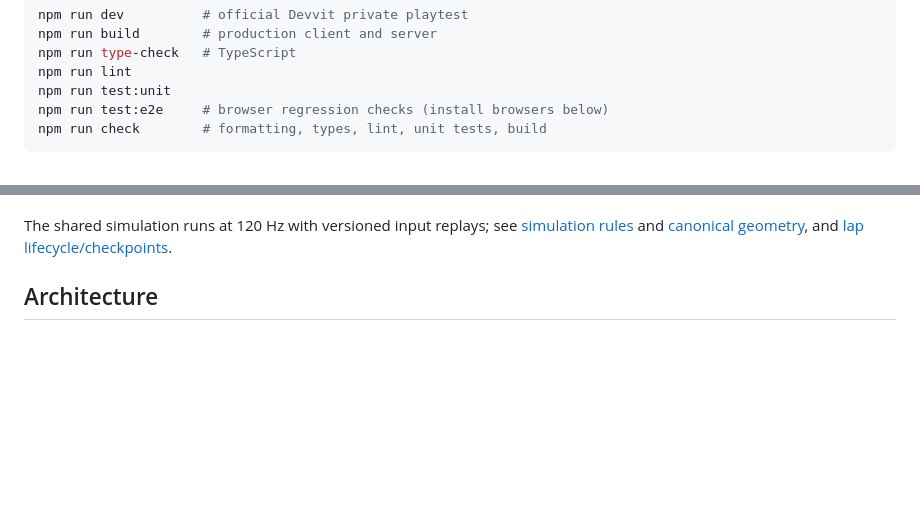
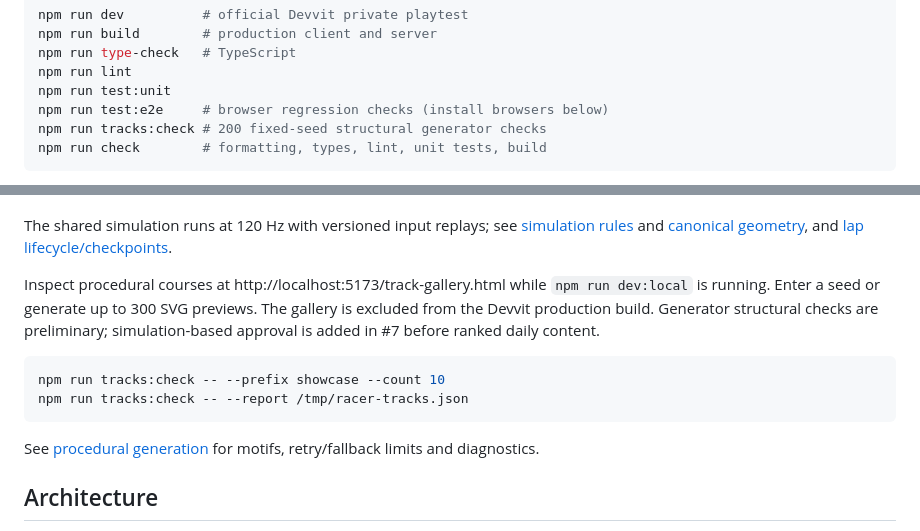
Before and after one commit to kickflip-games/reddit_racer, a Markdown page: README.md, 2 parts joined by grey strips. Drawn GitHub-style; blank space fills up the shorter version.

````diff
--- a/README.md
+++ b/README.md
@@ -20,6 +20,7 @@ npm run type-check   # TypeScript
 npm run lint
 npm run test:unit
 npm run test:e2e     # browser regression checks (install browsers below)
+npm run tracks:check # 200 fixed-seed structural generator checks
 npm run check        # formatting, types, lint, unit tests, build
 ```
 
@@ -38,6 +39,15 @@ npm run test -- src/shared/simulation.test.ts  # one isolated test file
 Linux CI uses `npx playwright install --with-deps chromium webkit`. Rendered gameplay checks cover desktop and mobile-sized Chromium; pure authoritative replay fixtures additionally run in WebKit. These checks do not substitute for a physical phone or hosted Reddit test.
 
 The shared simulation runs at 120 Hz with versioned input replays; see [simulation rules](docs/simulation.md) and [canonical geometry](docs/track-geometry.md), and [lap lifecycle/checkpoints](docs/race-rules.md).
+
+Inspect procedural courses at http://localhost:5173/track-gallery.html while `npm run dev:local` is running. Enter a seed or generate up to 300 SVG previews. The gallery is excluded from the Devvit production build. Generator structural checks are preliminary; simulation-based approval is added in #7 before ranked daily content.
+
+```sh
+npm run tracks:check -- --prefix showcase --count 10
+npm run tracks:check -- --report /tmp/racer-tracks.json
+```
+
+See [procedural generation](docs/procedural-generation.md) for motifs, retry/fallback limits and diagnostics.
 
 ## Architecture
 
````
Also changed, not shown: docs/implementation-progress.md (+14 -1 lines), docs/procedural-generation.md (added, +95 -0 lines), docs/screenshots/generator-gallery.png (added), 15 other files.
